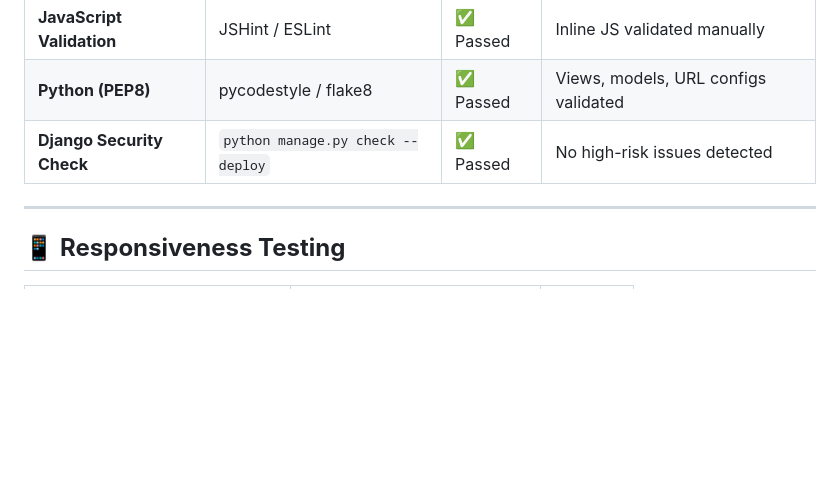
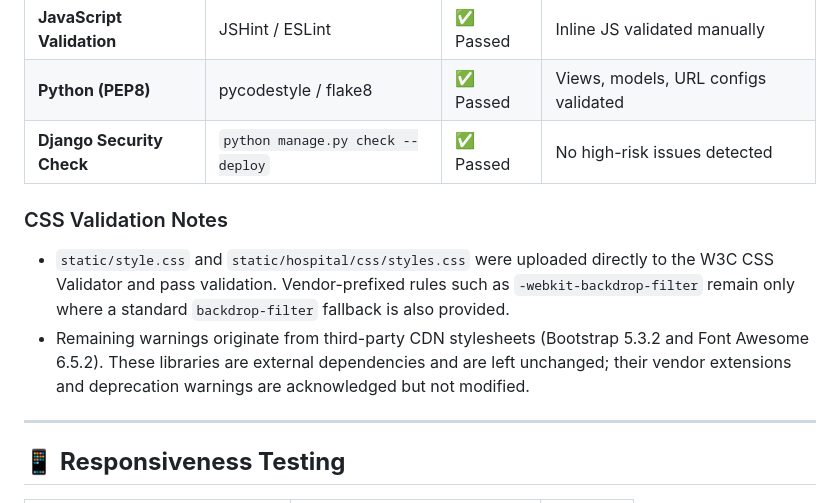
Before and after one commit to Purohit1999/hospital_management, a Markdown page: README.md, the part around the change. GitHub-like rendering; blank space fills up the shorter version.

```diff
--- a/README.md
+++ b/README.md
@@ -345,6 +345,11 @@ The Hospital Management System has undergone extensive validation and testing ac
 | **Python (PEP8)**         | pycodestyle / flake8              | ✅ Passed   | Views, models, URL configs validated      |
 | **Django Security Check** | `python manage.py check --deploy` | ✅ Passed   | No high-risk issues detected              |
 
+### CSS Validation Notes
+
+- `static/style.css` and `static/hospital/css/styles.css` were uploaded directly to the W3C CSS Validator and pass validation. Vendor-prefixed rules such as `-webkit-backdrop-filter` remain only where a standard `backdrop-filter` fallback is also provided.
+- Remaining warnings originate from third-party CDN stylesheets (Bootstrap 5.3.2 and Font Awesome 6.5.2). These libraries are external dependencies and are left unchanged; their vendor extensions and deprecation warnings are acknowledged but not modified.
+
 ---
 
 ## 📱 **Responsiveness Testing**
```
